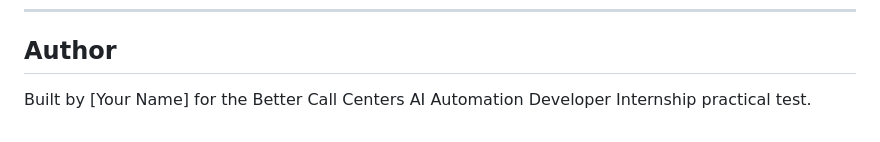
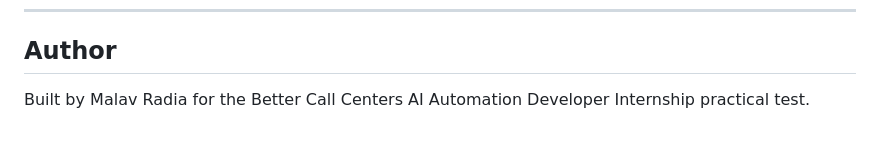
Before and after one commit to malav-radia/appointment-reminder-system, a Markdown page: README.md, the part around the change. Rendered like a GitHub page.

```diff
--- a/README.md
+++ b/README.md
@@ -126,4 +126,4 @@ Approximately 6–8 hours total: 1 hour planning and reading docs, 4 hours codin
 
 ## Author
 
-Built by [Your Name] for the Better Call Centers AI Automation Developer Internship practical test.
+Built by Malav Radia for the Better Call Centers AI Automation Developer Internship practical test.
```
